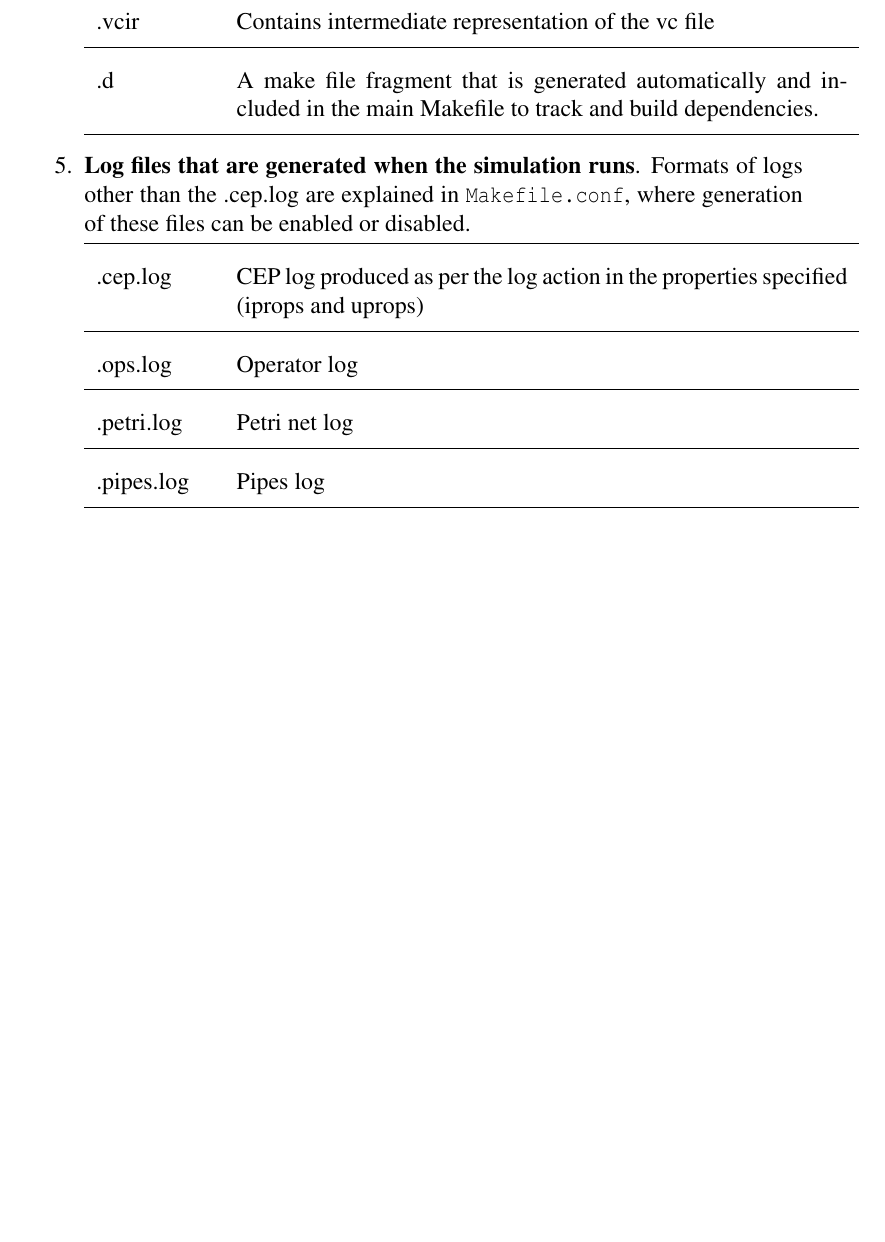
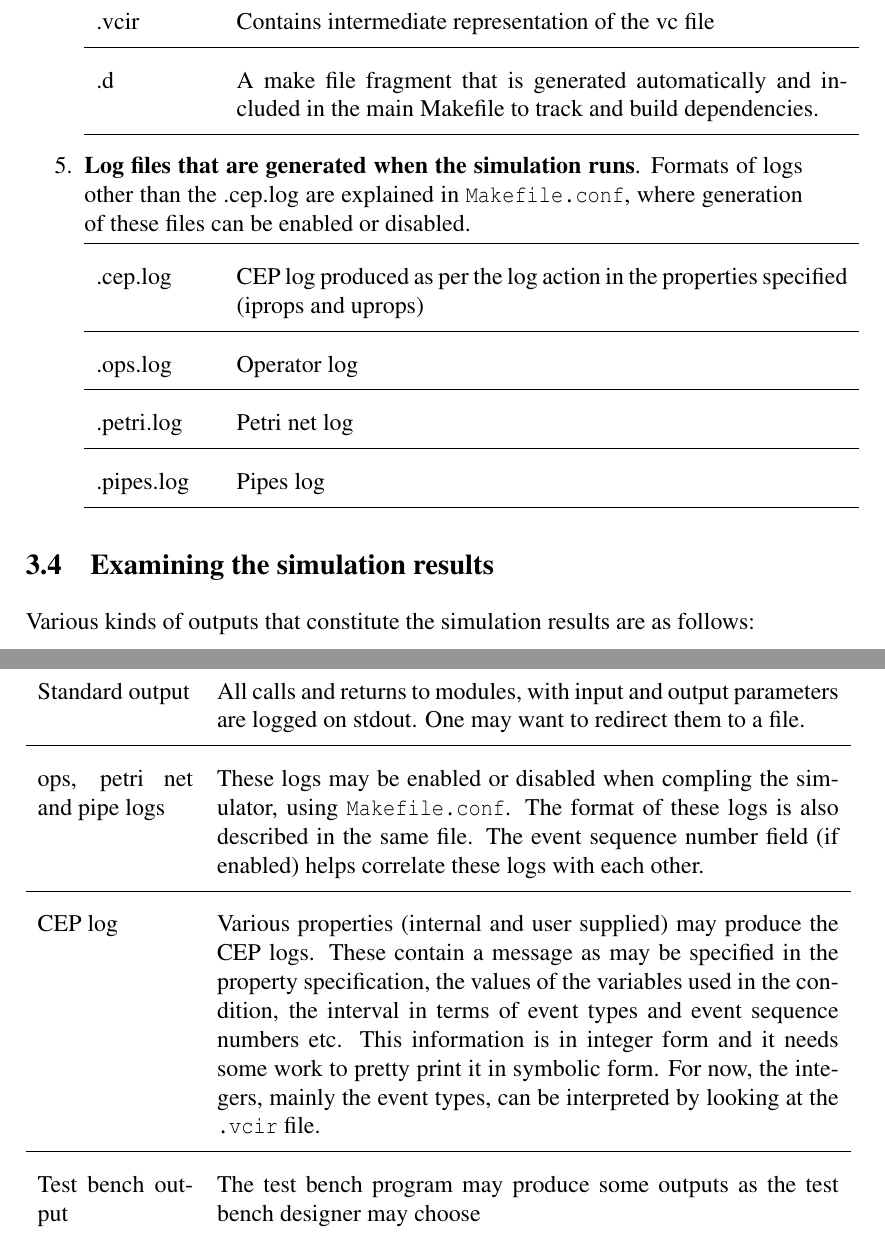
Before and after one commit to mayureshw/vctools, a LaTeX document (docs/manual.tex): part of page 13 of 16 before the commit and two parts of pages 13 and 14 of 17 after it, the two joined at a grey line, cut so that both start at the same text, the shorter picture padded with empty space. Compiled offline with pdfLaTeX; a LaTeX package or settings file that is missing is left out.

Commit message:
manual: WIP

```diff
--- a/docs/manual.tex
+++ b/docs/manual.tex
@@ -407,6 +409,28 @@ To view examples of various files, use the examples provided in the \texttt{exam
 \end{tabular}
 
 \end{enumerate}
+
+%%%%%%%%%%%%%%%%%%%%%%%%%
+\subsection{Examining the simulation results}
+
+Various kinds of outputs that constitute the simulation results are as follows:
+
+\begin{tabular}{p{.2\linewidth}p{.8\linewidth}}
+
+Standard output &
+All calls and returns to modules, with input and output parameters are logged on stdout. One may want to redirect them to a file. \\\hline
+
+ops, petri net and pipe logs &
+These logs may be enabled or disabled when compling the simulator, using \texttt{Makefile.conf}. The format of these logs is also described in the same file. The event sequence number field (if enabled) helps correlate these logs with each other. \\\hline
+
+CEP log &
+Various properties (internal and user supplied) may produce the CEP logs. These contain a message as may be specified in the property specification, the values of the variables used in the condition, the interval in terms of event types and event sequence numbers etc. This information is in integer form and it needs some work to pretty print it in symbolic form. For now, the integers, mainly the event types, can be interpreted by looking at the \texttt{.vcir} file.
+\\\hline
+
+Test bench output &
+The test bench program may produce some outputs as the test bench designer may choose \\
+
+\end{tabular}
 
 %%%%%%%%%%%%%%%%%%%%%%%%%%%%%%%%%%%%%%%%%%%%%%%%%%
 \clearpage
```
Also changed, not shown: docs/manual.tex (2 more changed lines).
